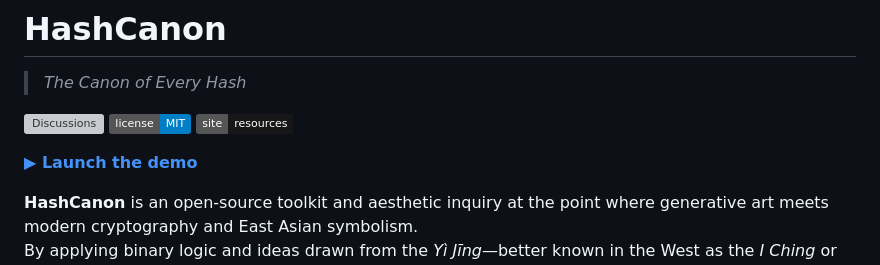
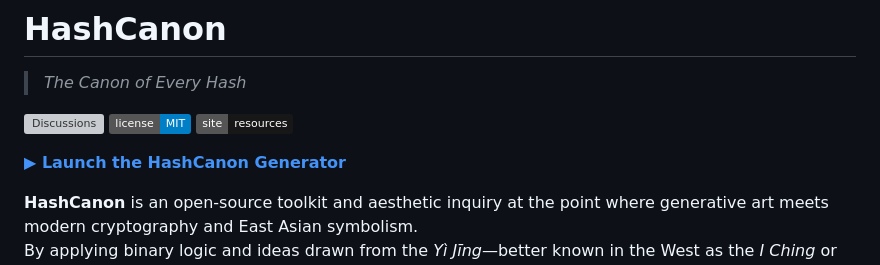
Before and after one commit to HashCanon/hashcanon.github.io, a Markdown page: README.md, the part around the change. GitHub-like rendering; badges without logos; grey boxes are pictures that could not be loaded.

Commit message:
docs(README): tweak demo CTA copy (“Launch the HashCanon Generator”)

```diff
--- a/README.md
+++ b/README.md
@@ -5,7 +5,7 @@
 [![License: MIT](https://img.shields.io/badge/license-MIT-blue.svg?logo=github)](./LICENSE-MIT.md)
 [![Docs/Resources](https://img.shields.io/badge/site-resources-181717?logo=github)](https://hashcanon.github.io/resources/)
 
-[**▶︎ Launch the demo**](https://hashcanon.github.io/generator/)
+[**▶︎ Launch the HashCanon Generator**](https://hashcanon.github.io/generator/)
 
 **HashCanon** is an open-source toolkit and aesthetic inquiry at the point where generative art meets modern cryptography and East Asian symbolism.
 By applying binary logic and ideas drawn from the *Yì Jīng*—better known in the West as the *I Ching* or *Book of Changes* (literally the classical *Canon of Changes*)—it turns any hash into a deterministic visual glyph, revealing the hidden patterns inside cryptographic entropy.
```
